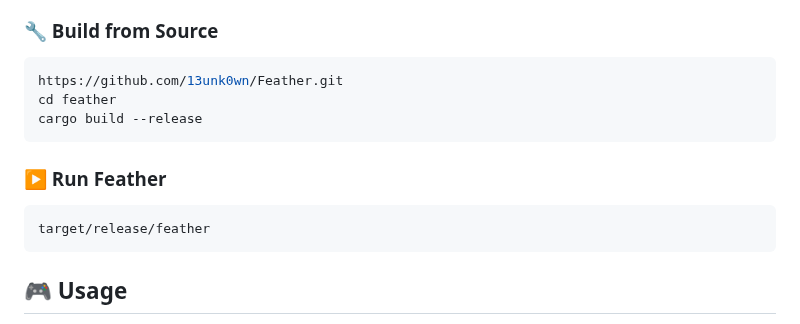
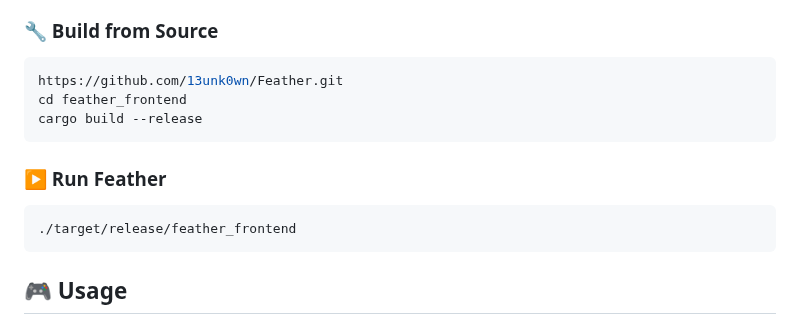
Before and after one commit to 13unk0wn/Feather, a Markdown page: README.md, the part around the change. Drawn GitHub-style.

````diff
--- a/README.md
+++ b/README.md
@@ -32,14 +32,14 @@ Ensure you have the following installed:
 
 ```sh
 https://github.com/13unk0wn/Feather.git
-cd feather
+cd feather_frontend
 cargo build --release
 ```
 
 ### ▶️ Run Feather
 
 ```sh
-target/release/feather
+./target/release/feather_frontend
 ```
 
 ## 🎮 Usage
````
